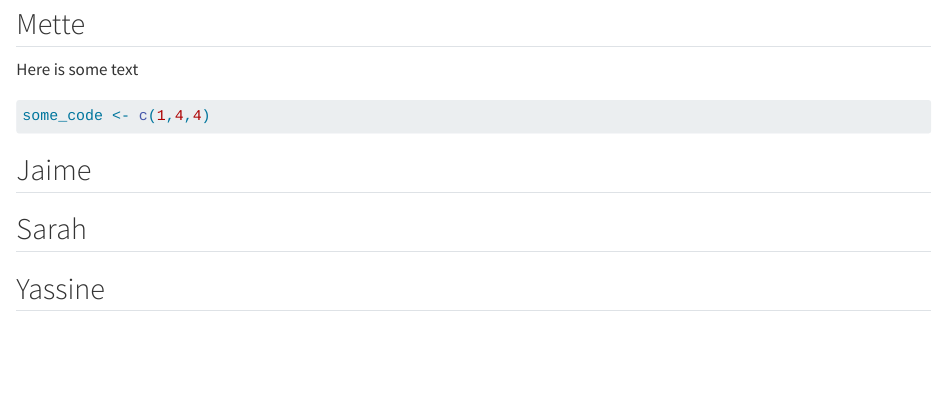
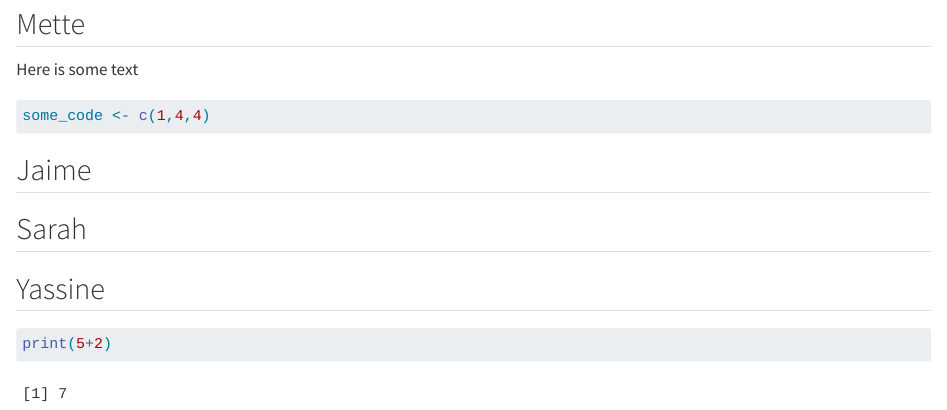
Before and after one commit to carolinebj/group07, a Quarto document (group_document.qmd): the page in a window 1100 px wide, from 140 px down. Rendered offline with R 4.5, knitr and Pandoc in place of Quarto, with nearby package versions.

Commit message:
Some code

````diff
--- a/group_document.qmd
+++ b/group_document.qmd
@@ -19,3 +19,6 @@ some_code <- c(1,4,4)
 ## Sarah
 
 ## Yassine
+```{r}
+print(5+2)
+```
````
